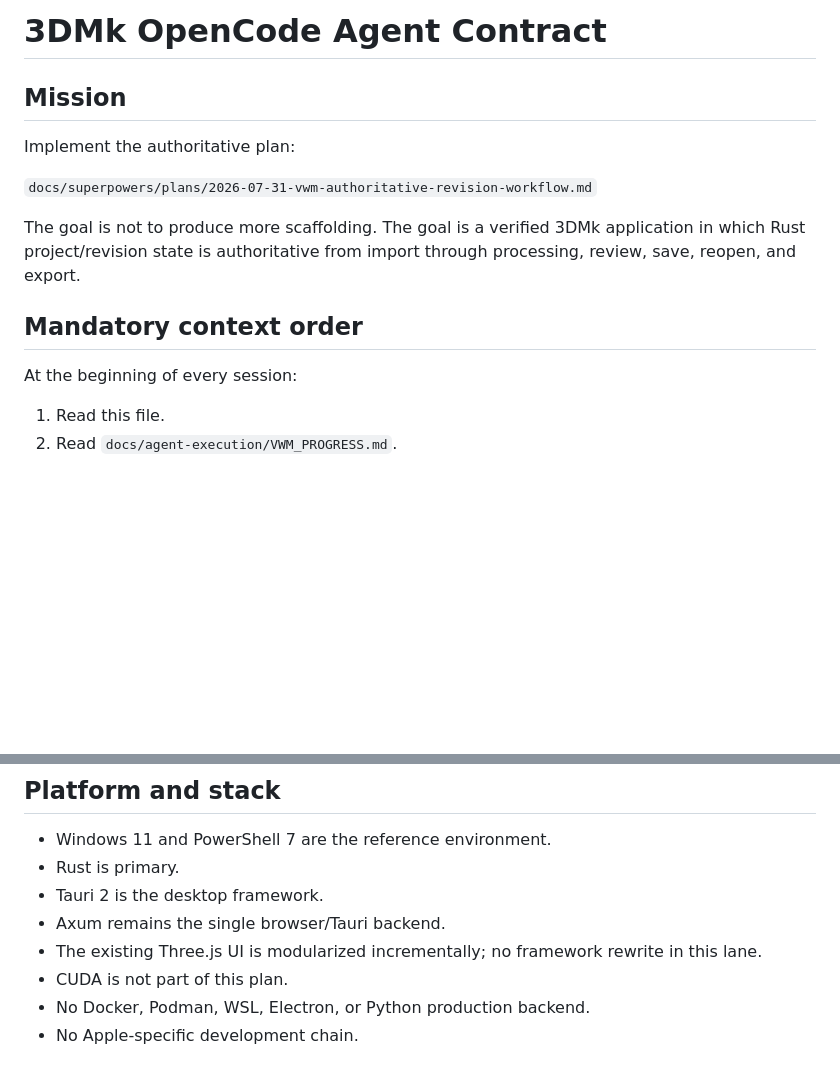
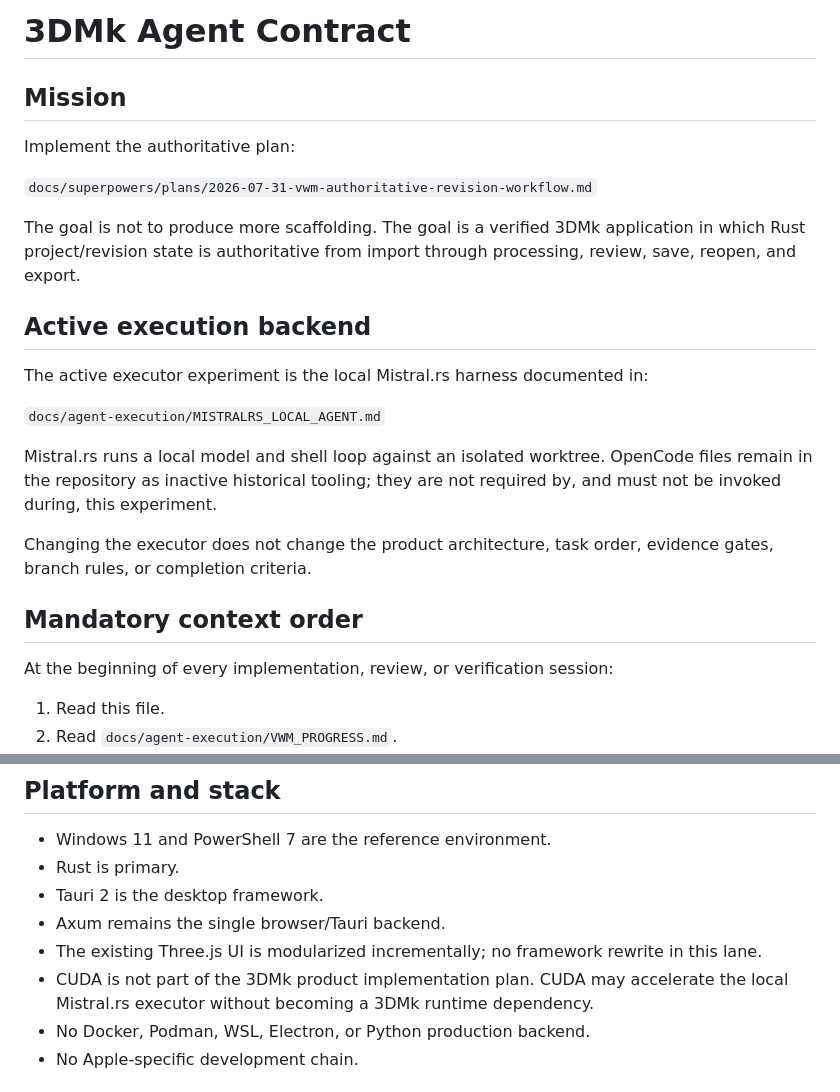
Before and after one commit to HaggisSupper/3dMK, a Markdown page: AGENTS.md, 2 parts joined by grey strips. Rendered like a GitHub page; blank space fills up the shorter version.

```diff
--- a/AGENTS.md
+++ b/AGENTS.md
@@ -1,4 +1,4 @@
-# 3DMk OpenCode Agent Contract
+# 3DMk Agent Contract
 
 ## Mission
 
@@ -8,9 +8,19 @@ Implement the authoritative plan:
 
 The goal is not to produce more scaffolding. The goal is a verified 3DMk application in which Rust project/revision state is authoritative from import through processing, review, save, reopen, and export.
 
+## Active execution backend
+
+The active executor experiment is the local Mistral.rs harness documented in:
+
+`docs/agent-execution/MISTRALRS_LOCAL_AGENT.md`
+
+Mistral.rs runs a local model and shell loop against an isolated worktree. OpenCode files remain in the repository as inactive historical tooling; they are not required by, and must not be invoked during, this experiment.
+
+Changing the executor does not change the product architecture, task order, evidence gates, branch rules, or completion criteria.
+
 ## Mandatory context order
 
-At the beginning of every session:
+At the beginning of every implementation, review, or verification session:
 
 1. Read this file.
 2. Read `docs/agent-execution/VWM_PROGRESS.md`.
@@ -28,7 +38,7 @@ Do not re-plan the product. Do not replace the plan with a smaller interpretatio
 - Tauri 2 is the desktop framework.
 - Axum remains the single browser/Tauri backend.
 - The existing Three.js UI is modularized incrementally; no framework rewrite in this lane.
-- CUDA is not part of this plan.
+- CUDA is not part of the 3DMk product implementation plan. CUDA may accelerate the local Mistral.rs executor without becoming a 3DMk runtime dependency.
 - No Docker, Podman, WSL, Electron, or Python production backend.
 - No Apple-specific development chain.
 
```
Also changed, not shown: other parts of AGENTS.md (+15 -10 lines).
